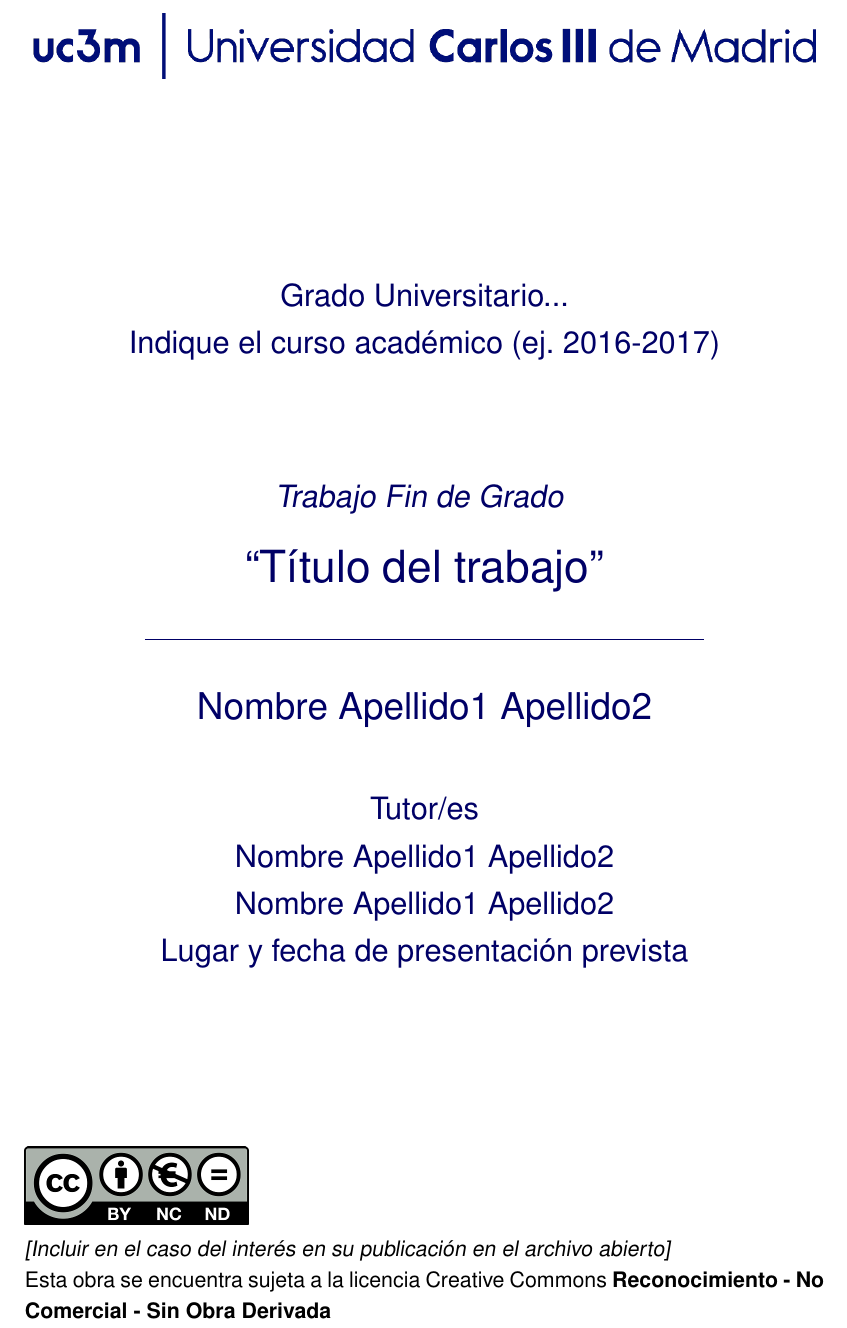
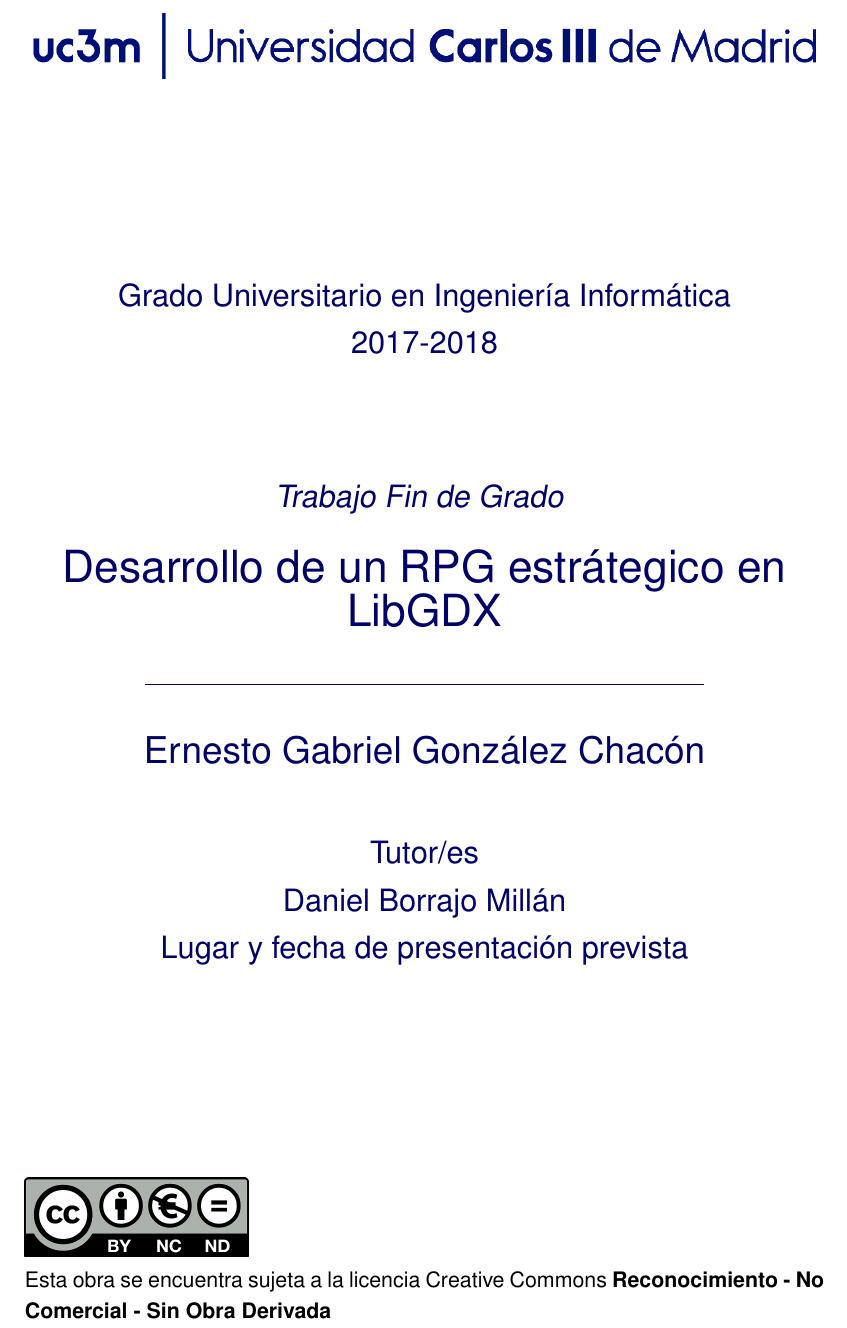
Before and after one commit to ernesgonzalez33/ProjectCastle, a LaTeX document (Docs/plantilla_tfg_2017.tex): part of page 1 of 13, cut at the place of the change. Compiled offline with pdfLaTeX.

Commit message:
Cover of the latex done

```diff
--- a/Docs/plantilla_tfg_2017.tex
+++ b/Docs/plantilla_tfg_2017.tex
@@ -238,30 +238,28 @@
 		\end{figure}
 		\vspace{2.5cm}
 		\begin{Large}
-			Grado Universitario...\\
-			Indique el curso académico (ej. 2016-2017)\\
+			Grado Universitario en Ingeniería Informática\\
+			2017-2018\\
 			\vspace{2cm}
 			\textsl{Trabajo Fin de Grado}
 			\bigskip
 
 		\end{Large}
-		 	{\Huge ``Título del trabajo''}\\
+		 	{\Huge Desarrollo de un RPG estrátegico en LibGDX}\\
 		 	\vspace*{0.5cm}
 	 		\rule{10.5cm}{0.1mm}\\
 			\vspace*{0.9cm}
-			{\LARGE Nombre Apellido1 Apellido2}\\
+			{\LARGE Ernesto Gabriel González Chacón}\\
 			\vspace*{1cm}
 		\begin{Large}
 			Tutor/es\\
-			Nombre Apellido1 Apellido2\\
-			Nombre Apellido1 Apellido2\\
+			Daniel Borrajo Millán\\
 			Lugar y fecha de presentación prevista\\
 		\end{Large}
 	\end{center}
 	\vfill
 	\color{black}
 	\includegraphics[width=4.2cm]{imagenes/creativecommons.png}\\
-	\emph{[Incluir en el caso del interés en su publicación en el archivo abierto]}\\
 	Esta obra se encuentra sujeta a la licencia Creative Commons \textbf{Reconocimiento - No Comercial - Sin Obra Derivada}
 	\end{sffamily}
 \end{titlepage}
```
Also changed, not shown: 1 other file.
